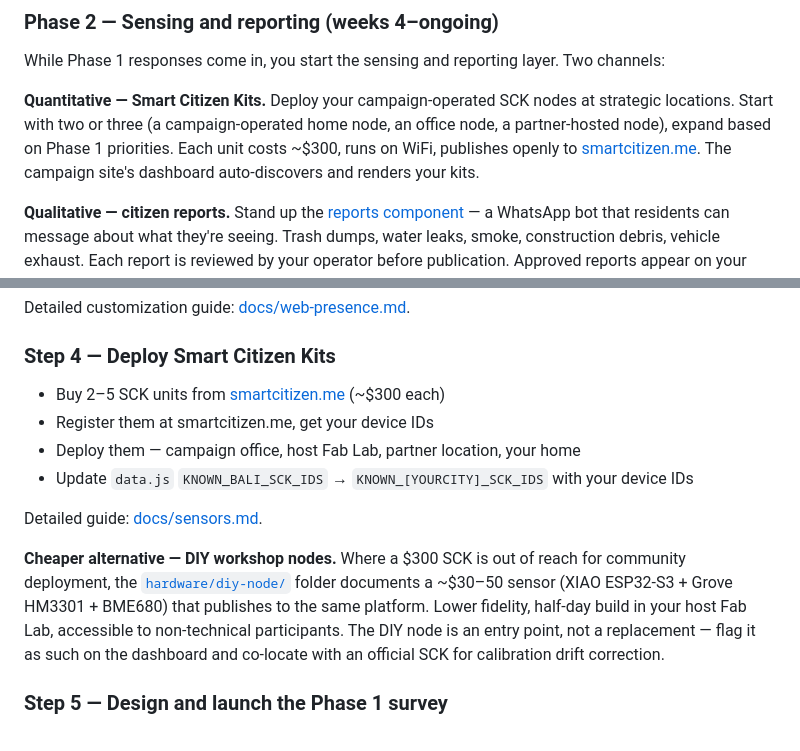
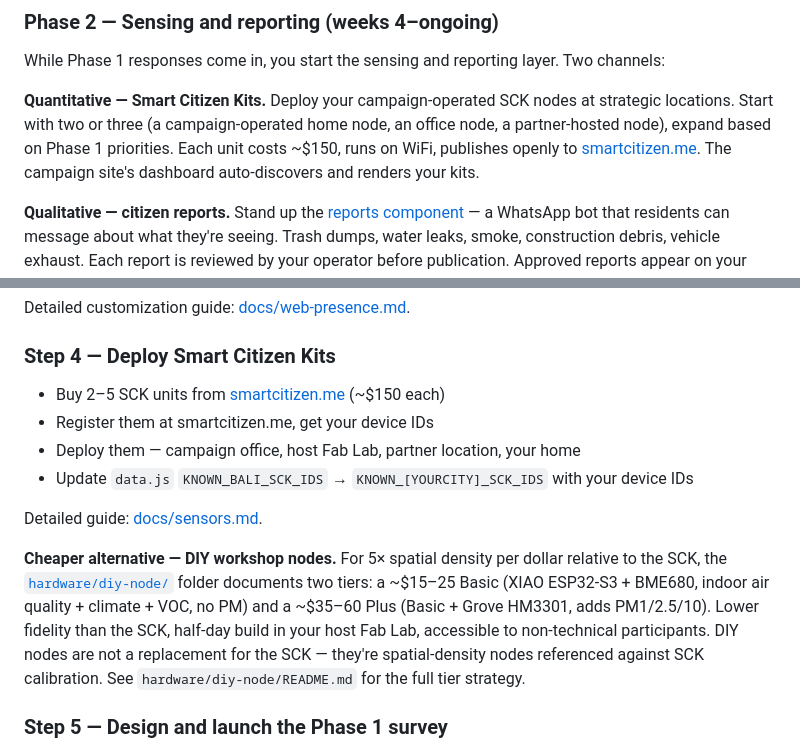
Before and after one commit to mdg-bali/makingsensebali, a Markdown page: REPLICATION.md, 2 parts joined by grey strips. Rendered like a GitHub page.

```diff
--- a/REPLICATION.md
+++ b/REPLICATION.md
@@ -61,7 +61,7 @@ You can fork Smart Citizen Bali's survey questions as a starting point (see [doc
 
 While Phase 1 responses come in, you start the sensing and reporting layer. Two channels:
 
-**Quantitative — Smart Citizen Kits.** Deploy your campaign-operated SCK nodes at strategic locations. Start with two or three (a campaign-operated home node, an office node, a partner-hosted node), expand based on Phase 1 priorities. Each unit costs ~$300, runs on WiFi, publishes openly to [smartcitizen.me](https://smartcitizen.me/). The campaign site's dashboard auto-discovers and renders your kits.
+**Quantitative — Smart Citizen Kits.** Deploy your campaign-operated SCK nodes at strategic locations. Start with two or three (a campaign-operated home node, an office node, a partner-hosted node), expand based on Phase 1 priorities. Each unit costs ~$150, runs on WiFi, publishes openly to [smartcitizen.me](https://smartcitizen.me/). The campaign site's dashboard auto-discovers and renders your kits.
 
 **Qualitative — citizen reports.** Stand up the [reports component](reports/) — a WhatsApp bot that residents can message about what they're seeing. Trash dumps, water leaks, smoke, construction debris, vehicle exhaust. Each report is reviewed by your operator before publication. Approved reports appear on your campaign site alongside the sensor data.
 
@@ -150,14 +150,14 @@ Detailed customization guide: [docs/web-presence.md](docs/web-presence.md).
 
 ### Step 4 — Deploy Smart Citizen Kits
 
-- Buy 2–5 SCK units from [smartcitizen.me](https://smartcitizen.me/store) (~$300 each)
+- Buy 2–5 SCK units from [smartcitizen.me](https://smartcitizen.me/store) (~$150 each)
 - Register them at smartcitizen.me, get your device IDs
 - Deploy them — campaign office, host Fab Lab, partner location, your home
 - Update `data.js` `KNOWN_BALI_SCK_IDS` → `KNOWN_[YOURCITY]_SCK_IDS` with your device IDs
 
 Detailed guide: [docs/sensors.md](docs/sensors.md).
 
-**Cheaper alternative — DIY workshop nodes.** Where a $300 SCK is out of reach for community deployment, the [`hardware/diy-node/`](hardware/diy-node/) folder documents a ~$30–50 sensor (XIAO ESP32-S3 + Grove HM3301 + BME680) that publishes to the same platform. Lower fidelity, half-day build in your host Fab Lab, accessible to non-technical participants. The DIY node is an entry point, not a replacement — flag it as such on the dashboard and co-locate with an official SCK for calibration drift correction.
+**Cheaper alternative — DIY workshop nodes.** For 5× spatial density per dollar relative to the SCK, the [`hardware/diy-node/`](hardware/diy-node/) folder documents two tiers: a ~$15–25 Basic (XIAO ESP32-S3 + BME680, indoor air quality + climate + VOC, no PM) and a ~$35–60 Plus (Basic + Grove HM3301, adds PM1/2.5/10). Lower fidelity than the SCK, half-day build in your host Fab Lab, accessible to non-technical participants. DIY nodes are not a replacement for the SCK — they're spatial-density nodes referenced against SCK calibration. See `hardware/diy-node/README.md` for the full tier strategy.
 
 ### Step 5 — Design and launch the Phase 1 survey
 
```
Also changed, not shown: hardware/diy-node/README.md (+47 -3 lines).
